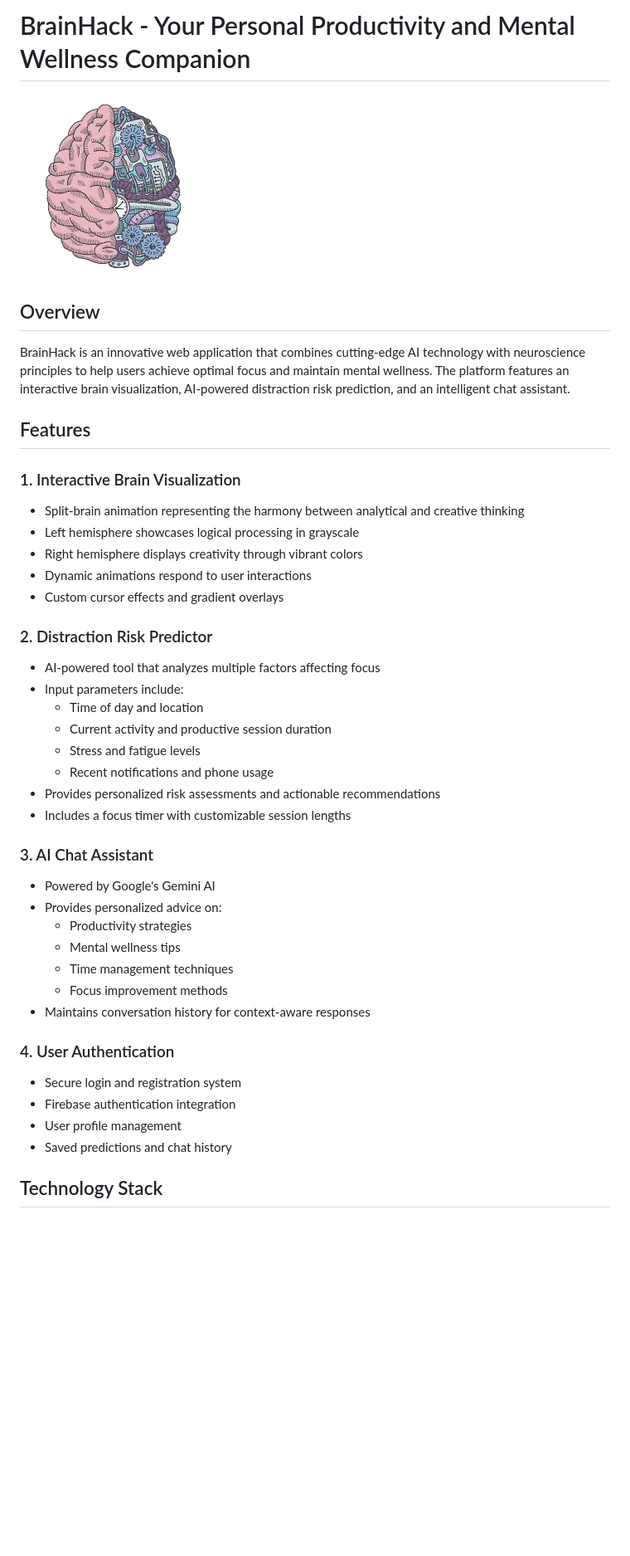
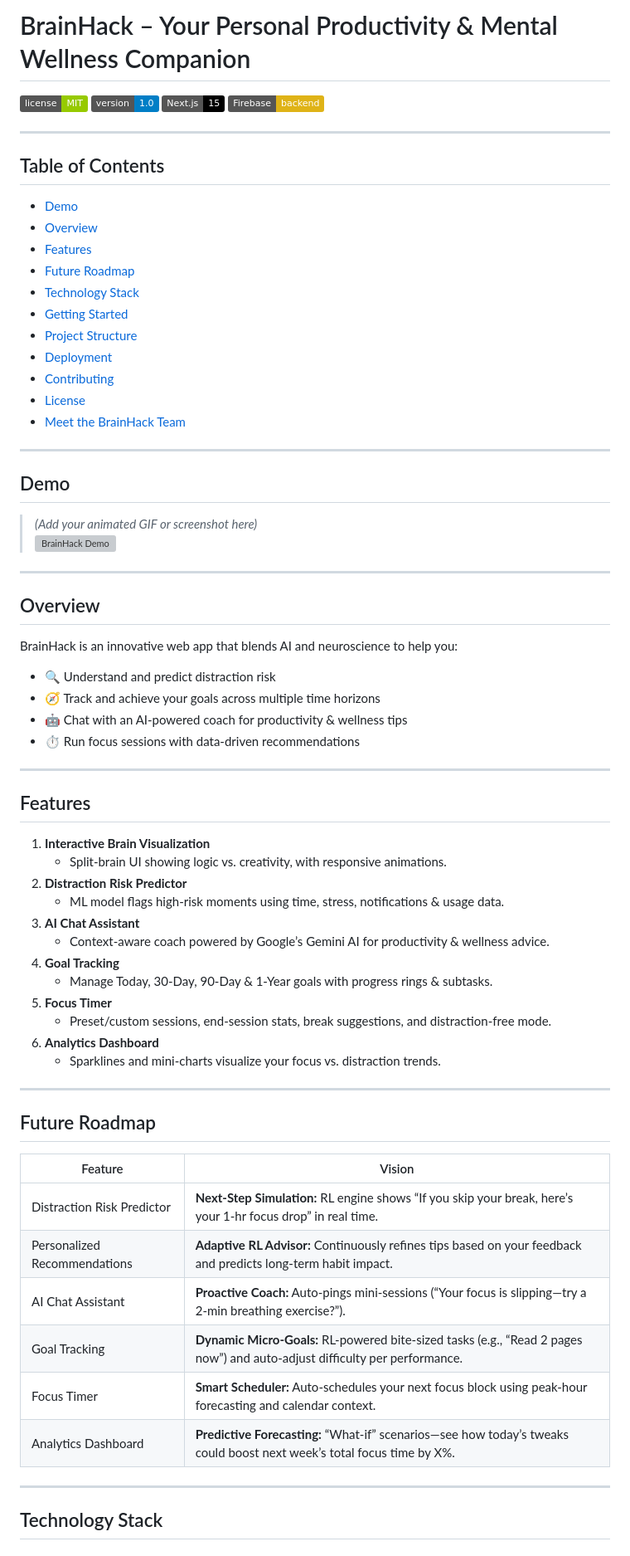
Before and after one commit to Jdsb06/BrainHack, a Markdown page: README.md, the part around the change printed below. Shown: that part at 83% size. GitHub-like rendering; badges without logos; blank space fills up the shorter version; grey boxes are pictures that could not be loaded.

```diff
--- a/README.md
+++ b/README.md
@@ -1,44 +1,67 @@
-# BrainHack - Your Personal Productivity and Mental Wellness Companion
+# BrainHack – Your Personal Productivity & Mental Wellness Companion
 
-![BrainHack Logo](public/logo.png)
+[![License: MIT](https://img.shields.io/badge/license-MIT-green.svg)](LICENSE) [![Version](https://img.shields.io/badge/version-1.0-blue.svg)]() [![Next.js](https://img.shields.io/badge/Next.js-15-black.svg)]() [![Firebase](https://img.shields.io/badge/Firebase-backend-yellow.svg)]()
+
+---
+
+## Table of Contents
+- [Demo](#demo)
+- [Overview](#overview)
+- [Features](#features)
+- [Future Roadmap](#future-roadmap)
+- [Technology Stack](#technology-stack)
+- [Getting Started](#getting-started)
+- [Project Structure](#project-structure)
+- [Deployment](#deployment)
+- [Contributing](#contributing)
+- [License](#license)
+- [Meet the BrainHack Team](#meet-the-brainhack-team)
+
+---
+
+## Demo
+> *(Add your animated GIF or screenshot here)*
+![BrainHack Demo](public/demo.gif)
+
+---
 
 ## Overview
+BrainHack is an innovative web app that blends AI and neuroscience to help you:
+- 🔍 Understand and predict distraction risk
+- 🧭 Track and achieve your goals across multiple time horizons
+- 🤖 Chat with an AI-powered coach for productivity & wellness tips
+- ⏱️ Run focus sessions with data-driven recommendations
 
-BrainHack is an innovative web application that combines cutting-edge AI technology with neuroscience principles to help users achieve optimal focus and maintain mental wellness. The platform features an interactive brain visualization, AI-powered distraction risk prediction, and an intelligent chat assistant.
+---
 
 ## Features
+1. **Interactive Brain Visualization**
+   - Split-brain UI showing logic vs. creativity, with responsive animations.
+2. **Distraction Risk Predictor**
+   - ML model flags high-risk moments using time, stress, notifications & usage data.
+3. **AI Chat Assistant**
+   - Context-aware coach powered by Google’s Gemini AI for productivity & wellness advice.
+4. **Goal Tracking**
+   - Manage Today, 30-Day, 90-Day & 1-Year goals with progress rings & subtasks.
+5. **Focus Timer**
+   - Preset/custom sessions, end-session stats, break suggestions, and distraction-free mode.
+6. **Analytics Dashboard**
+   - Sparklines and mini-charts visualize your focus vs. distraction trends.
 
-### 1. Interactive Brain Visualization
-- Split-brain animation representing the harmony between analytical and creative thinking
-- Left hemisphere showcases logical processing in grayscale
-- Right hemisphere displays creativity through vibrant colors
-- Dynamic animations respond to user interactions
-- Custom cursor effects and gradient overlays
+---
 
-### 2. Distraction Risk Predictor
-- AI-powered tool that analyzes multiple factors affecting focus
-- Input parameters include:
-  - Time of day and location
-  - Current activity and productive session duration
-  - Stress and fatigue levels
-  - Recent notifications and phone usage
-- Provides personalized risk assessments and actionable recommendations
-- Includes a focus timer with customizable session lengths
+## Future Roadmap
 
-### 3. AI Chat Assistant
-- Powered by Google's Gemini AI
-- Provides personalized advice on:
-  - Productivity strategies
-  - Mental wellness tips
-  - Time management techniques
-  - Focus improvement methods
-- Maintains conversation history for context-aware responses
+| Feature                     | Vision                                                                                                                        |
+|-----------------------------|-------------------------------------------------------------------------------------------------------------------------------|
+| Distraction Risk Predictor  | **Next-Step Simulation:** RL engine shows “If you skip your break, here’s your 1-hr focus drop” in real time.                  |
+| Personalized Recommendations| **Adaptive RL Advisor:** Continuously refines tips based on your feedback and predicts long-term habit impact.               |
+| AI Chat Assistant           | **Proactive Coach:** Auto-pings mini-sessions (“Your focus is slipping—try a 2-min breathing exercise?”).                     |
+| Goal Tracking               | **Dynamic Micro-Goals:** RL-powered bite-sized tasks (e.g., “Read 2 pages now”) and auto-adjust difficulty per performance.  |
+| Focus Timer                 | **Smart Scheduler:** Auto-schedules your next focus block using peak-hour forecasting and calendar context.                  |
+| Analytics Dashboard         | **Predictive Forecasting:** “What-if” scenarios—see how today’s tweaks could boost next week’s total focus time by X%.       |
 
-### 4. User Authentication
-- Secure login and registration system
-- Firebase authentication integration
-- User profile management
-- Saved predictions and chat history
+---
 
 ## Technology Stack
 
```
Also changed, not shown: other parts of README.md (+19 -37 lines).
